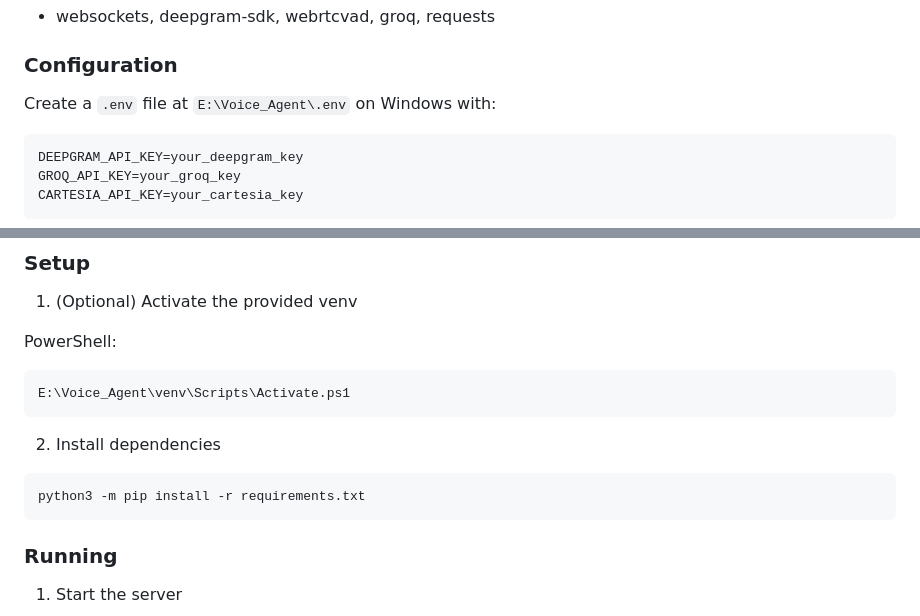
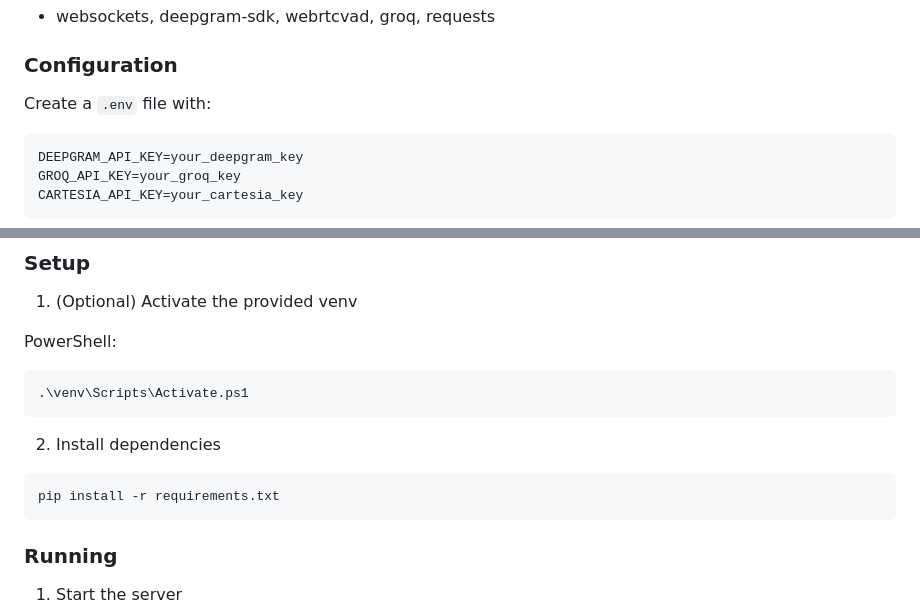
Before and after one commit to AnuragMandke/Voice_Agent, a Markdown page: README.md, 2 parts joined by grey strips. Rendered like a GitHub page.

````diff
--- a/README.md
+++ b/README.md
@@ -30,7 +30,7 @@ Python dependencies (installed via `requirements.txt`):
 - websockets, deepgram-sdk, webrtcvad, groq, requests
 
 ### Configuration
-Create a `.env` file at `E:\Voice_Agent\.env` on Windows with:
+Create a `.env` file with:
 
 ```
 DEEPGRAM_API_KEY=your_deepgram_key
@@ -47,13 +47,13 @@ Notes:
 PowerShell:
 
 ```
-E:\Voice_Agent\venv\Scripts\Activate.ps1
+.\venv\Scripts\Activate.ps1
 ```
 
 2) Install dependencies
 
 ```
-python3 -m pip install -r requirements.txt
+pip install -r requirements.txt
 ```
 
 ### Running
````
